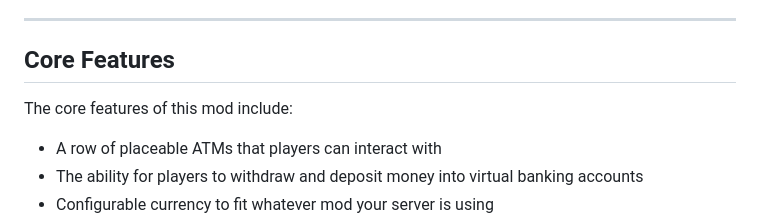
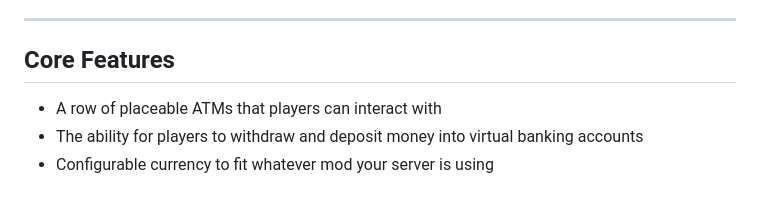
Before and after one commit to DennisVidal/dayz-banking, a Markdown page: README.md, the part around the change. Rendered like a GitHub page; blank space fills up the shorter version.

```diff
--- a/README.md
+++ b/README.md
@@ -9,7 +9,6 @@ The mod essentially enables the accumulation of wealth securely over time and ac
 
 ---
 ## Core Features
-The core features of this mod include:
 - A row of placeable ATMs that players can interact with
 - The ability for players to withdraw and deposit money into virtual banking accounts
 - Configurable currency to fit whatever mod your server is using
```
